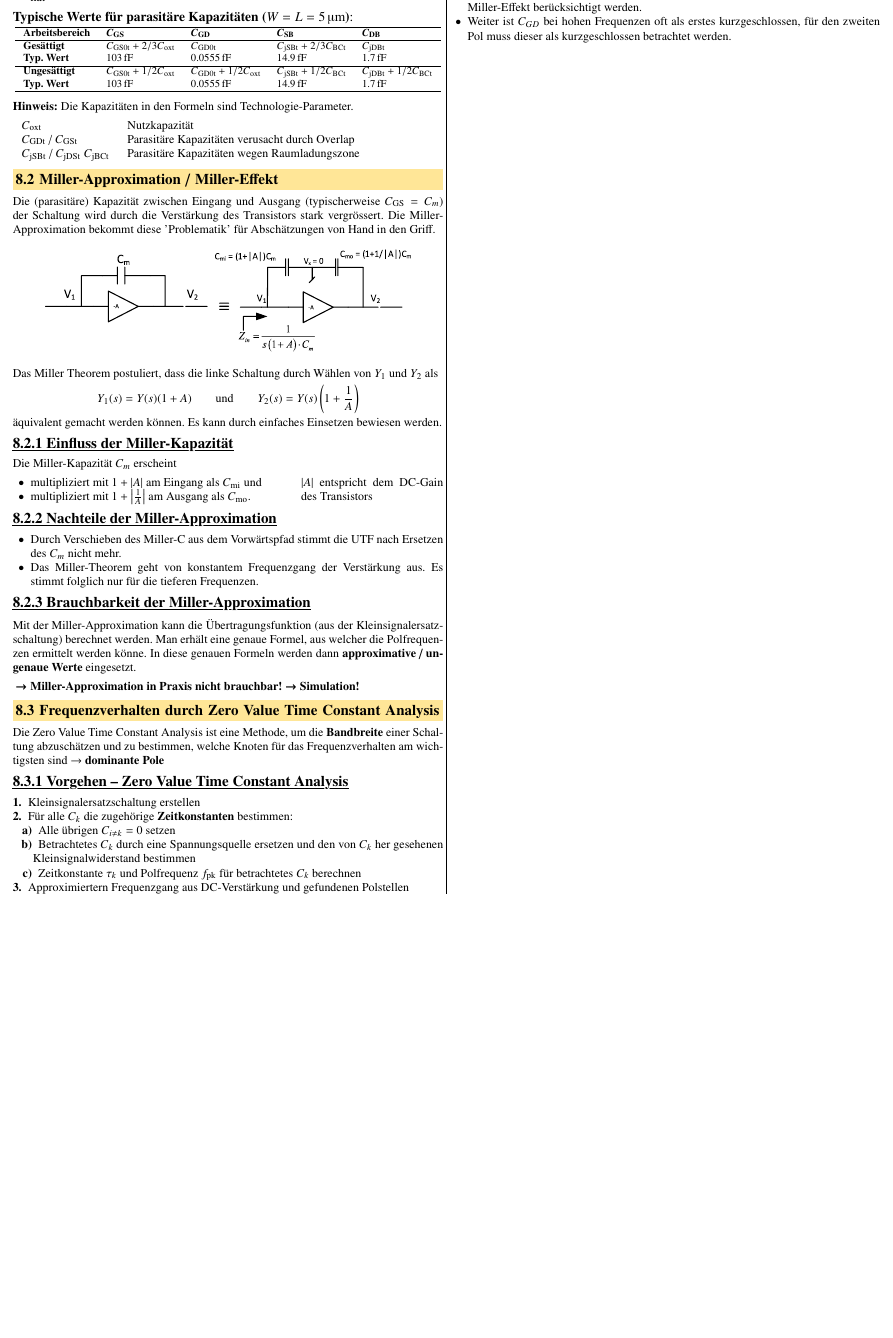
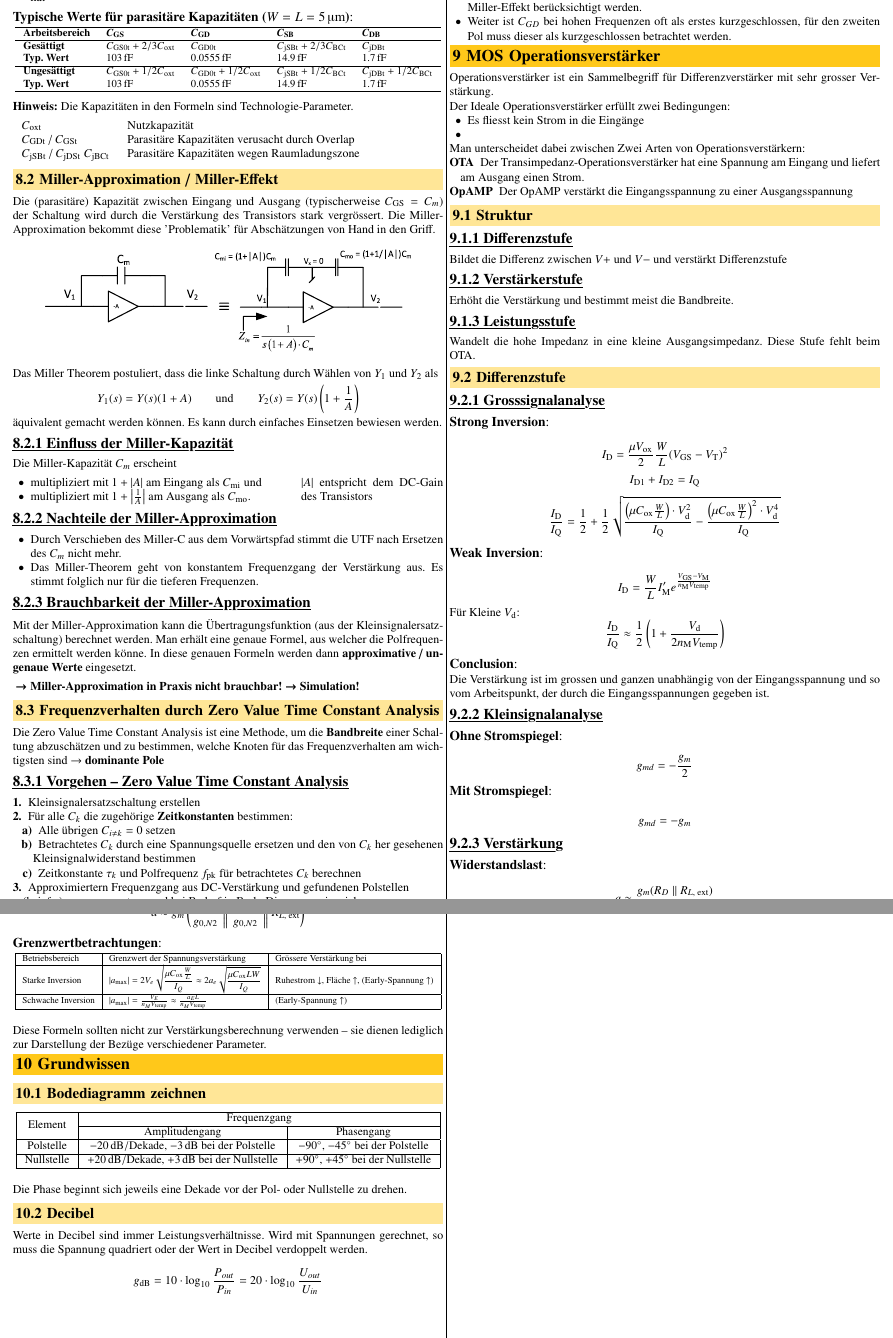
Before and after one commit to flurin-b/AnME, a LaTeX document (AnME.tex, which reads sections/09_MOS_operationsverstärker.tex, sections/90_MOS_idiotenseite.tex): part of page 8 of 8 before the commit and two parts of pages 8 and 9 of 9 after it, the two joined at a grey line, cut so that both start at the same text, the shorter picture padded with empty space. Compiled offline with pdfLaTeX.

Commit message:
Lecture 10 + Idiotenseite

```diff
--- /dev/null
+++ b/sections/09_MOS_operationsverstärker.tex
@@ -0,0 +1,79 @@
+\section{MOS Operationsverstärker}
+Operationsverstärker ist ein Sammelbegriff für Differenzverstärker mit sehr grosser Verstärkung.
+
+Der Ideale Operationsverstärker erfüllt zwei Bedingungen:
+\begin{itemize}
+    \item Es fliesst kein Strom in die Eingänge
+    \item
+\end{itemize}
+
+Man unterscheidet dabei zwischen Zwei Arten von Operationsverstärkern:
+\begin{description}
+    \item[OTA] Der Transimpedanz-Operationsverstärker hat eine Spannung am Eingang und liefert am Ausgang einen Strom.
+    \item[OpAMP] Der OpAMP verstärkt die Eingangsspannung zu einer Ausgangsspannung
+\end{description}
+
+\subsection{Struktur}
+%TODO: Bild zur Struktur V10S7
+\subsubsection{Differenzstufe}
+Bildet die Differenz zwischen $V+$ und $V-$ und verstärkt Differenzstufe
+
+\subsubsection{Verstärkerstufe}
+Erhöht die Verstärkung und bestimmt meist die Bandbreite.
+
+\subsubsection{Leistungsstufe}
+Wandelt die hohe Impedanz in eine kleine Ausgangsimpedanz.
+Diese Stufe fehlt beim OTA.
+
+\subsection{Differenzstufe}
+\subsubsection{Grosssignalanalyse}
+%TODO: Schema aus V10S8
+
+\paragraph{Strong Inversion}
+\[
+    I_\text{D} = \frac{\mu V_\text{ox}}{2} \frac{W}{L} (V_\text{GS} - V_\text{T})^2
+\]
+\[
+    I_\text{D1} + I_\text{D2} = I_\text{Q}
+\]
+\[
+    \frac{I_\text{D}}{I_\text{Q}} = \frac{1}{2} + \frac{1}{2} \sqrt{\frac{\left(\mu C_\text{ox} \frac{W}{L}\right) \cdot V_\text{d}^2}{I_\text{Q}} - \frac{\left(\mu C_\text{ox} \frac{W}{L}\right)^2 \cdot V_\text{d}^4}{I_\text{Q}}}
+\]
+
+%TODO: Kennlinie aus V10S9
+
+\paragraph{Weak Inversion}
+\[
+    I_\text{D} = \frac{W}{L} I_\text{M}' e^\frac{V_\text{GS}-V_\text{M}}{n_\text{M} V_\text{temp}}
+\]
+
+%TODO: Evtl. Formel ohne vereinfach tanh(x) = x (nicht in den Slides)
+
+Für Kleine $V_\text{d}$:
+\[
+    \frac{I_\text{D}}{I_\text{Q}} \approx \frac{1}{2} \left(1+\frac{V_\text{d}}{2 n_\text{M} V_\text{temp}}\right)
+\]
+
+\paragraph{Conclusion}
+Die Verstärkung ist im grossen und ganzen unabhängig von der Eingangsspannung und so vom Arbeitspunkt, der durch die Eingangsspannungen gegeben ist.
+
+\subsubsection{Kleinsignalanalyse}
+
+\paragraph{Ohne Stromspiegel}
+% TODO: Evtl. Schema und Ersatzschaltbild aus V10S11
+\[
+    g_{md} = -\frac{g_m}{2}
+\]
+
+\paragraph{Mit Stromspiegel}
+% TODO: Evtl. Schema und Ersatzschaltbild aus V10S11
+\[
+    g_{md} = -g_m
+\]
+
+% TODO: Folien V10S12 (sorry, habe nicht zugehört :( )
+
+\subsubsection{Verstärkung}
+% TODO: Jeweilige Schemas einfügen
+
+\paragraph{Widerstandslast}
@@ -0,0 +94,19 @@
+    a \approx g_m \left(\frac{1}{g_{0, N2}} \Biggm\Vert \frac{1}{g_{0, N2}} \Biggm\Vert R_{L\text{, ext}}\right)
+\]
+
+\paragraph{Grenzwertbetrachtungen}
+\resizebox{\columnwidth}{!}{
+    \begin{tabular}{|l|l|l|}
+        \hline
+        Betriebsbereich & Grenzwert der Spannungsverstärkung & Grössere Verstärkung bei \\
+        \hline
+        Starke Inversion & $\displaystyle \abs{a_{\text{max}}} = 2 V_e \sqrt{\frac{\mu C_\text{ox} \frac{W}{L}}{I_Q}} \approx 2 a_e \sqrt{\frac{\mu C_\text{ox} L W}{I_Q}}$ & Ruhestrom $\downarrow$, Fläche $\uparrow$, (Early-Spannung $\uparrow$) \\
+        \hline
+        Schwache Inversion & $\abs{a_{\text{max}}} = \frac{V_E}{n_M V_\text{temp}} \approx \frac{a_E L}{n_M V_\text{temp}}$ & (Early-Spannung $\uparrow$) \\
+        \hline
+    \end{tabular}
+}
+\medskip%
+
+Diese Formeln sollten nicht zur Verstärkungsberechnung verwenden -- sie dienen lediglich zur Darstellung der Bezüge verschiedener Parameter.
+% TODO: Evtl mehr Formeln / Bedingungen aus V10S14?
--- /dev/null
+++ b/sections/90_MOS_idiotenseite.tex
@@ -0,0 +1,29 @@
+\section{Grundwissen}
+
+\subsection{Bodediagramm zeichnen}
+\resizebox{\columnwidth}{!}{
+    \begin{tabular}{|c|c|c|}
+        \hline
+        \multirow{2}{*}{Element} & \multicolumn{2}{c|}{Frequenzgang} \\
+        \cline{2-3}
+        & Amplitudengang & Phasengang \\
+        \hline
+        Polstelle & $-\qty{20}{\decibel\per Dekade}$, $-\qty{3}{\decibel}$ bei der Polstelle & $-90^\circ$, $-45^\circ$ bei der Polstelle \\
+        \hline
+        Nullstelle & $+\qty{20}{\decibel\per Dekade}$, $+\qty{3}{\decibel}$ bei der Nullstelle & $+90^\circ$, $+45^\circ$ bei der Nullstelle \\
+        \hline
+    \end{tabular}
+}
+\medskip%
+
+Die Phase beginnt sich jeweils eine Dekade vor der Pol- oder Nullstelle zu drehen.
+
+\subsection{Decibel}
+Werte in Decibel sind immer Leistungsverhältnisse.
+Wird mit Spannungen gerechnet, so muss die Spannung quadriert oder der Wert in Decibel verdoppelt werden.
+
+\[
+    g_{\qty{}{\decibel}} = 10 \cdot \log_{10} \frac{P_{out}}{P_{in}} = 20 \cdot \log_{10} \frac{U_{out}}{U_{in}}
+\]
+
+%TODO: Kennlinie aus V10S9
```
Also changed, not shown: AnME.tex (+3 -0 lines), AnME.pdf, sections/09_MOS_operationsverstärker.tex (14 more changed lines).
